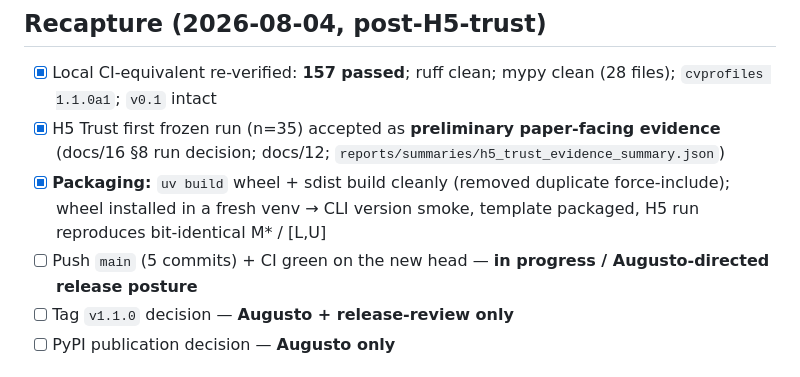
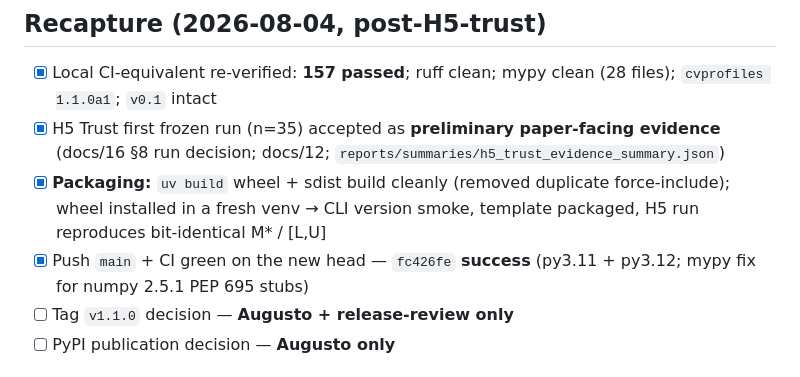
Before and after one commit to Bonorinoa/cvprofiles, a Markdown page: docs/15_MVP_Release_Checklist.md, the part around the change. GitHub-like rendering.

```diff
--- a/docs/15_MVP_Release_Checklist.md
+++ b/docs/15_MVP_Release_Checklist.md
@@ -31,7 +31,7 @@ Tag / release decision is owned by the sibling release-review chat + Augusto —
 - [x] Local CI-equivalent re-verified: **157 passed**; ruff clean; mypy clean (28 files); `cvprofiles 1.1.0a1`; `v0.1` intact
 - [x] H5 Trust first frozen run (n=35) accepted as **preliminary paper-facing evidence** (docs/16 §8 run decision; docs/12; `reports/summaries/h5_trust_evidence_summary.json`)
 - [x] **Packaging:** `uv build` wheel + sdist build cleanly (removed duplicate force-include); wheel installed in a fresh venv → CLI version smoke, template packaged, H5 run reproduces bit-identical M\* / [L,U]
-- [ ] Push `main` (5 commits) + CI green on the new head — **in progress / Augusto-directed release posture**
+- [x] Push `main` + CI green on the new head — `fc426fe` **success** (py3.11 + py3.12; mypy fix for numpy 2.5.1 PEP 695 stubs)
 - [ ] Tag `v1.1.0` decision — **Augusto + release-review only**
 - [ ] PyPI publication decision — **Augusto only**
 
```
Also changed, not shown: docs/12_Decision_Engineering_Log.md (+17 -0 lines).
